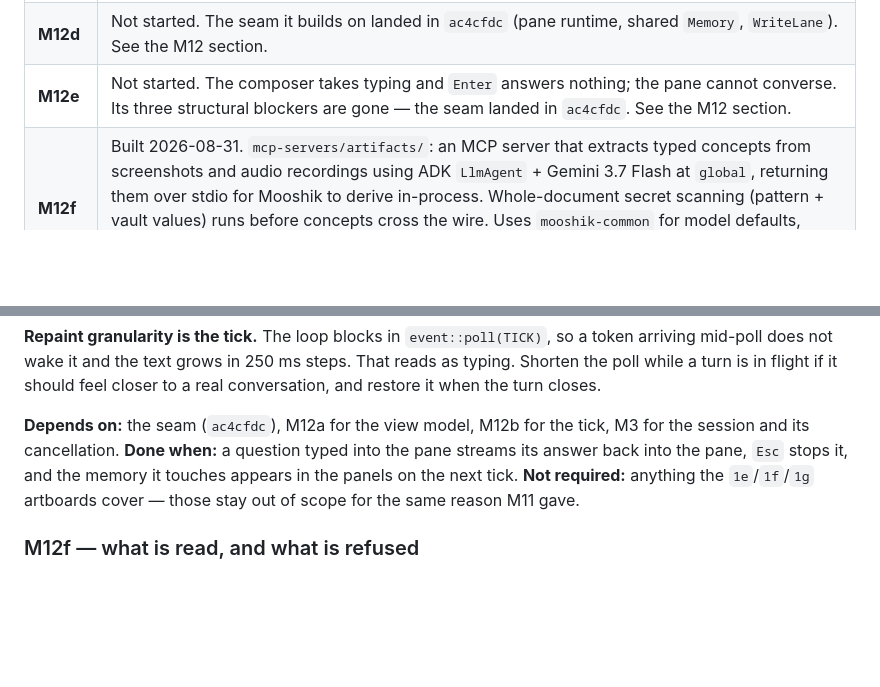
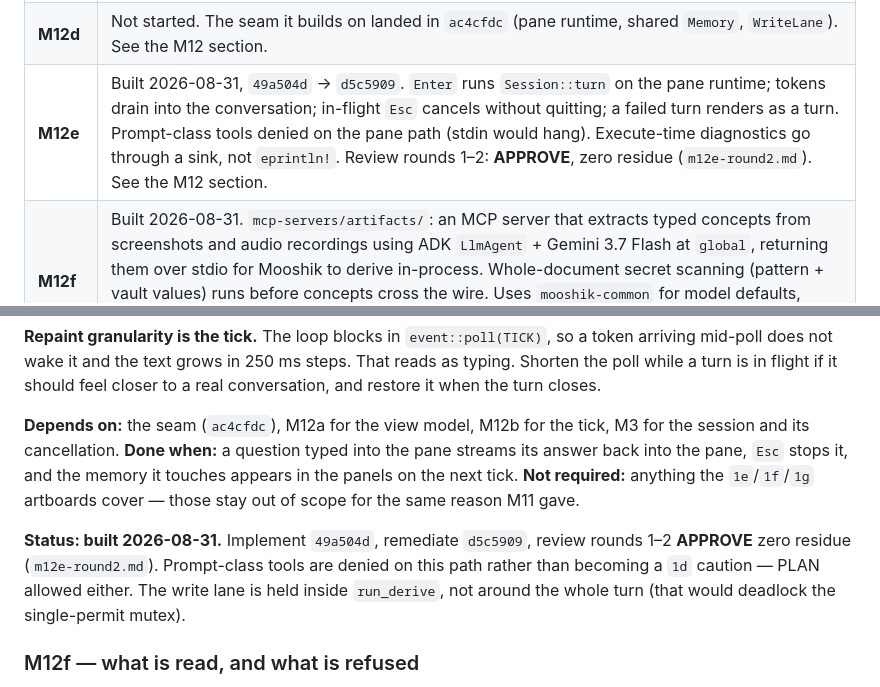
Before and after one commit to nrynss/mooshik, a Markdown page: dev-diary/PLAN.md, 2 parts joined by grey strips. Rendered like a GitHub page; blank space fills up the shorter version.

Commit message:
docs(plan): M12e — the pane converses
Enter runs Session::turn on the pane runtime. Review rounds 1–2
APPROVE, zero residue.

```diff
--- a/dev-diary/PLAN.md
+++ b/dev-diary/PLAN.md
@@ -66,7 +66,7 @@ the surface landed, so the data behind it became worth building.
 | **M12b** | Built 2026-08-31. The tick: the redraw loop rebuilds the view model every 250 ms, so a write from the ingester, an MCP client or the reflect pass appears in the open pane without a keystroke. R1-3's deferred guard-duration item landed: the graph is copied out from under one short guard and the build runs against the copy, pinned by a structural (`syn`) guard-duration pin and measured (release embedded ~29 ms at the 4k shape vs the 250 ms budget). Review rounds 1–8: **APPROVE**, zero residue within the documented limits (`m12b-round8.md`). |
 | **M12c** | Built 2026-08-31. `mooshik reflect [--dry-run]`: a one-shot consolidation pass that writes the prose M12a left empty — a day's mood, its four-words-a-line gutter summary, the trailing notes, and a thread's reason — as `mooshik-prose:` concepts the pane shows on the next tick, and merges the paraphrase twins into their strongest (loser content preserved, edges rerouted, audit row per cluster; re-runs are a true no-op). First-write-only by design. Review rounds 1–3: **APPROVE**, zero residue (`m12c-round3.md`). |
 | **M12d** | Not started. The seam it builds on landed in `ac4cfdc` (pane runtime, shared `Memory`, `WriteLane`). See the M12 section. |
-| **M12e** | Not started. The composer takes typing and `Enter` answers nothing; the pane cannot converse. Its three structural blockers are gone — the seam landed in `ac4cfdc`. See the M12 section. |
+| **M12e** | Built 2026-08-31, `49a504d` → `d5c5909`. `Enter` runs `Session::turn` on the pane runtime; tokens drain into the conversation; in-flight `Esc` cancels without quitting; a failed turn renders as a turn. Prompt-class tools denied on the pane path (stdin would hang). Execute-time diagnostics go through a sink, not `eprintln!`. Review rounds 1–2: **APPROVE**, zero residue (`m12e-round2.md`). See the M12 section. |
 | **M12f** | Built 2026-08-31. `mcp-servers/artifacts/`: an MCP server that extracts typed concepts from screenshots and audio recordings using ADK `LlmAgent` + Gemini 3.7 Flash at `global`, returning them over stdio for Mooshik to derive in-process. Whole-document secret scanning (pattern + vault values) runs before concepts cross the wire. Uses `mooshik-common` for model defaults, Vertex client, and concept vocabulary. 14 offline tests. Review rounds 1–3: **APPROVE**, zero residue (`m12f-round3.md`). |
 
 Lambo pin: `nrynss/lambo` git `rev = 71334f0` (`lambo-for-mooshik`). E1/E2 (path dep, then rev pin) were done as the rev pin directly; bump the SHA after a Lambo fix.
@@ -861,6 +861,12 @@ session and its cancellation.
 and the memory it touches appears in the panels on the next tick. **Not required:** anything the
 `1e`/`1f`/`1g` artboards cover — those stay out of scope for the same reason M11 gave.
 
+**Status: built 2026-08-31.** Implement `49a504d`, remediate `d5c5909`, review rounds
+1–2 **APPROVE** zero residue (`m12e-round2.md`). Prompt-class tools are denied on this
+path rather than becoming a `1d` caution — PLAN allowed either. The write lane is held
+inside `run_derive`, not around the whole turn (that would deadlock the single-permit
+mutex).
+
 ### M12f — what is read, and what is refused
 
 **The output is the same five typed concepts, never a caption.** `extraction.py:33` fixes the
```
